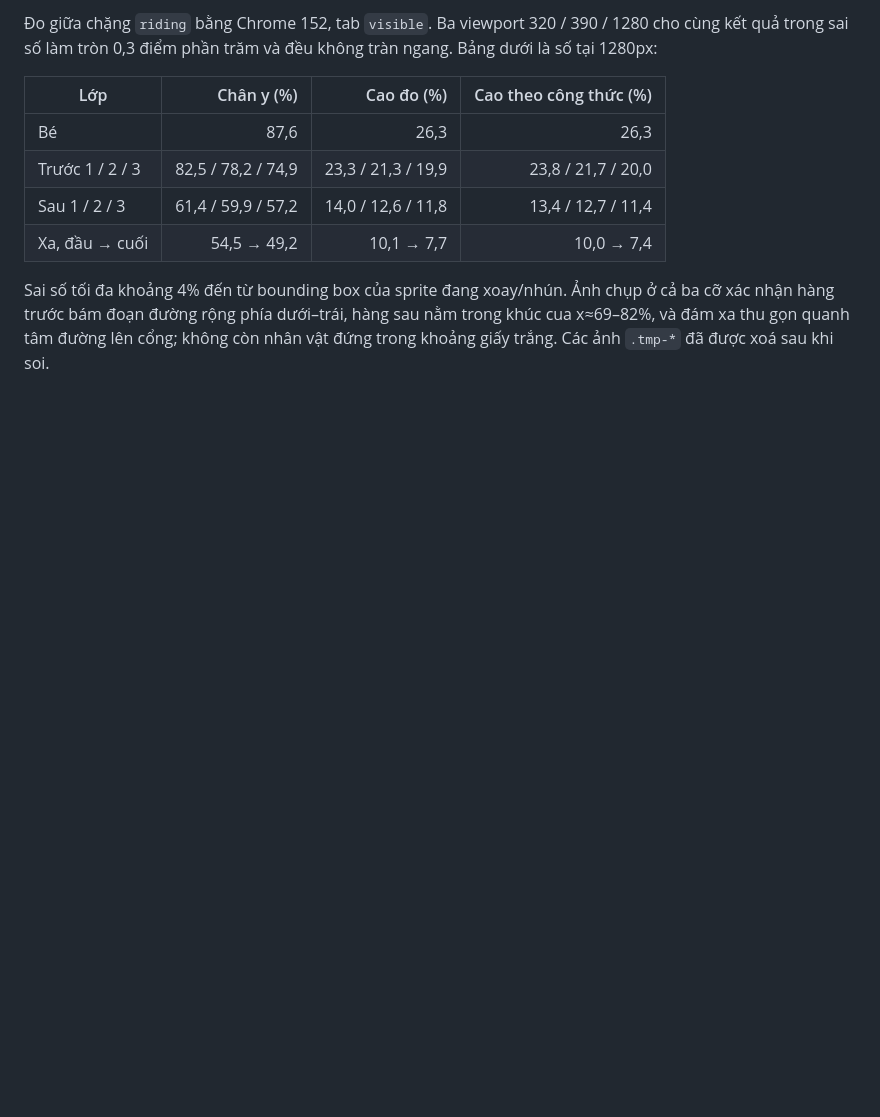
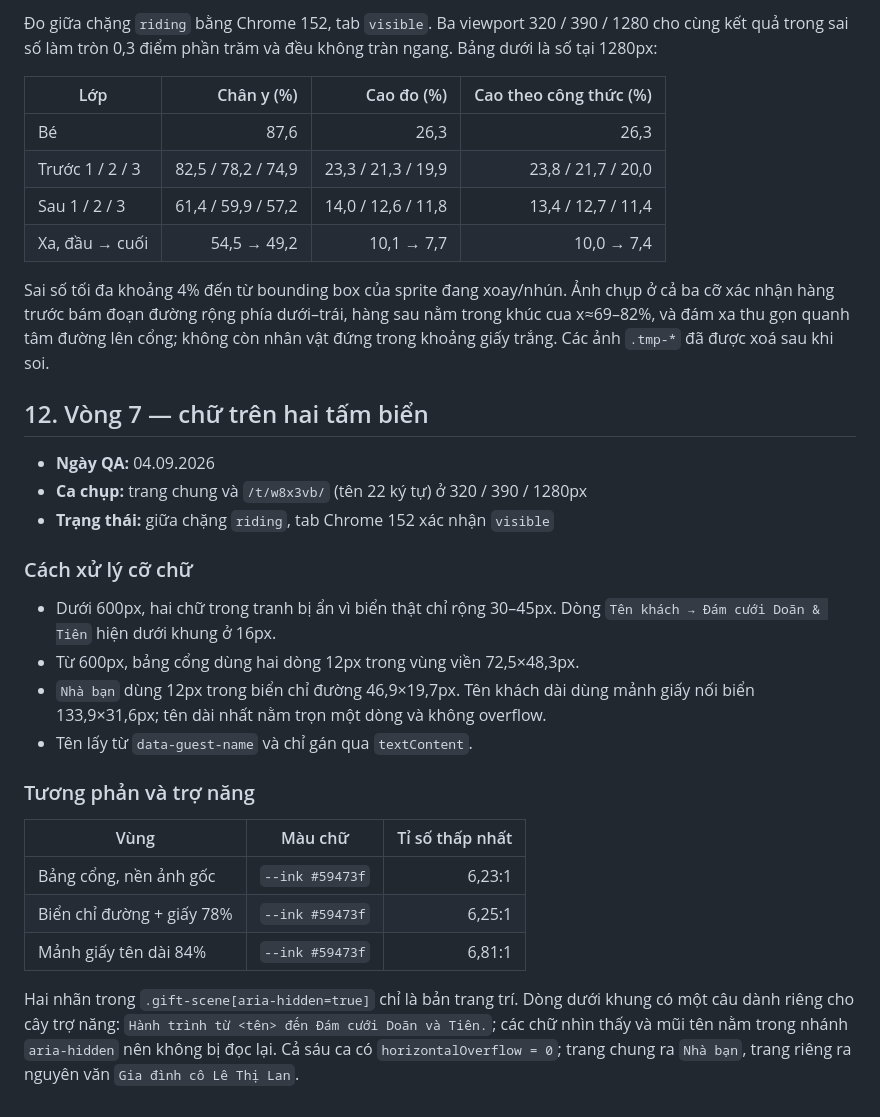
Before and after one commit to yanmad27/doantien.love, a Markdown page: design-qa.md, the part around the change. Drawn GitHub-style; blank space fills up the shorter version.

Commit message:
docs: ghi lại QA chữ trên biển

```diff
--- a/design-qa.md
+++ b/design-qa.md
@@ -312,3 +312,32 @@ Sai số tối đa khoảng 4% đến từ bounding box của sprite đang xoay/
 ở cả ba cỡ xác nhận hàng trước bám đoạn đường rộng phía dưới–trái, hàng sau nằm
 trong khúc cua x≈69–82%, và đám xa thu gọn quanh tâm đường lên cổng; không còn
 nhân vật đứng trong khoảng giấy trắng. Các ảnh `.tmp-*` đã được xoá sau khi soi.
+
+## 12. Vòng 7 — chữ trên hai tấm biển
+
+- **Ngày QA:** 04.09.2026
+- **Ca chụp:** trang chung và `/t/w8x3vb/` (tên 22 ký tự) ở 320 / 390 / 1280px
+- **Trạng thái:** giữa chặng `riding`, tab Chrome 152 xác nhận `visible`
+
+### Cách xử lý cỡ chữ
+
+- Dưới 600px, hai chữ trong tranh bị ẩn vì biển thật chỉ rộng 30–45px. Dòng
+  `Tên khách → Đám cưới Doãn & Tiên` hiện dưới khung ở 16px.
+- Từ 600px, bảng cổng dùng hai dòng 12px trong vùng viền 72,5×48,3px.
+- `Nhà bạn` dùng 12px trong biển chỉ đường 46,9×19,7px. Tên khách dài dùng mảnh
+  giấy nối biển 133,9×31,6px; tên dài nhất nằm trọn một dòng và không overflow.
+- Tên lấy từ `data-guest-name` và chỉ gán qua `textContent`.
+
+### Tương phản và trợ năng
+
+| Vùng | Màu chữ | Tỉ số thấp nhất |
+|---|---|---:|
+| Bảng cổng, nền ảnh gốc | `--ink #59473f` | 6,23:1 |
+| Biển chỉ đường + giấy 78% | `--ink #59473f` | 6,25:1 |
+| Mảnh giấy tên dài 84% | `--ink #59473f` | 6,81:1 |
+
+Hai nhãn trong `.gift-scene[aria-hidden=true]` chỉ là bản trang trí. Dòng dưới
+khung có một câu dành riêng cho cây trợ năng: `Hành trình từ <tên> đến Đám cưới
+Doãn và Tiên.`; các chữ nhìn thấy và mũi tên nằm trong nhánh `aria-hidden` nên
+không bị đọc lại. Cả sáu ca có `horizontalOverflow = 0`; trang chung ra `Nhà
+bạn`, trang riêng ra nguyên văn `Gia đình cô Lê Thị Lan`.
```
